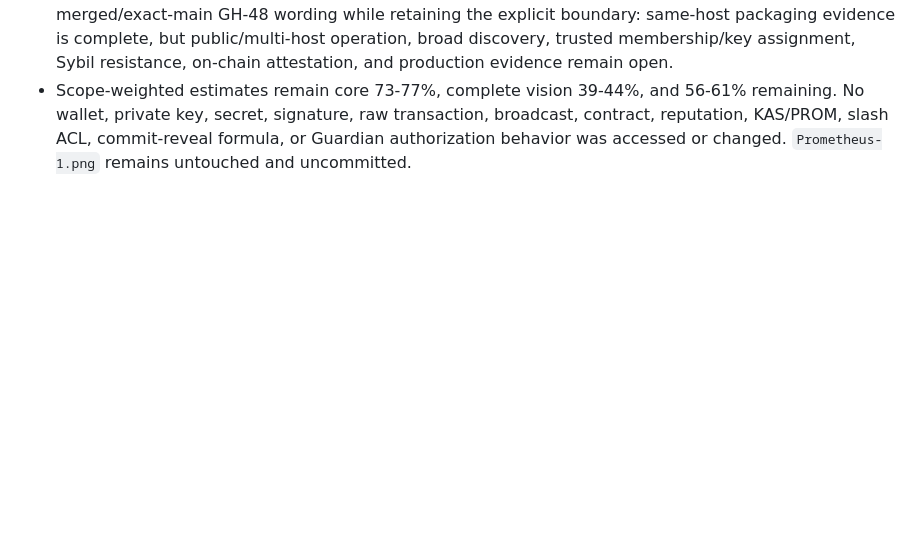
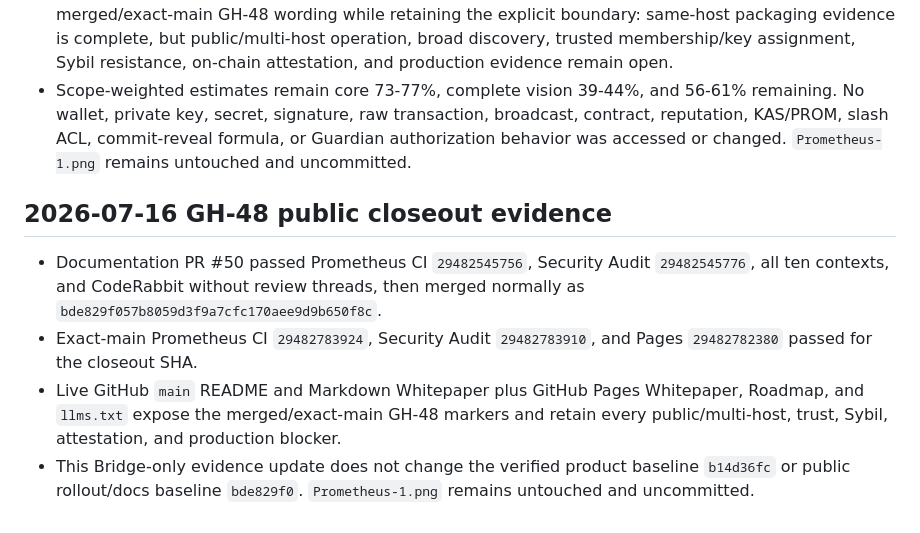
Before and after one commit to NeaBouli/prometheus-, a Markdown page: docs/agent-bridge/ACTION_LOG.md, the part around the change. Rendered like a GitHub page; blank space fills up the shorter version.

Commit message:
docs: record guardian sidecar closeout evidence (#51)

```diff
--- a/docs/agent-bridge/ACTION_LOG.md
+++ b/docs/agent-bridge/ACTION_LOG.md
@@ -589,3 +589,10 @@ Rules for all dev agents:
 - Exact-main Prometheus CI `29481830688`, Security Audit `29481830686`, and Pages `29481830054` passed for the same merge SHA.
 - README, Whitepaper, Roadmap, Backlog, module/runbook docs, Memory, and Bridge now publish merged/exact-main GH-48 wording while retaining the explicit boundary: same-host packaging evidence is complete, but public/multi-host operation, broad discovery, trusted membership/key assignment, Sybil resistance, on-chain attestation, and production evidence remain open.
 - Scope-weighted estimates remain core 73-77%, complete vision 39-44%, and 56-61% remaining. No wallet, private key, secret, signature, raw transaction, broadcast, contract, reputation, KAS/PROM, slash ACL, commit-reveal formula, or Guardian authorization behavior was accessed or changed. `Prometheus-1.png` remains untouched and uncommitted.
+
+## 2026-07-16 GH-48 public closeout evidence
+
+- Documentation PR #50 passed Prometheus CI `29482545756`, Security Audit `29482545776`, all ten contexts, and CodeRabbit without review threads, then merged normally as `bde829f057b8059d3f9a7cfc170aee9d9b650f8c`.
+- Exact-main Prometheus CI `29482783924`, Security Audit `29482783910`, and Pages `29482782380` passed for the closeout SHA.
+- Live GitHub `main` README and Markdown Whitepaper plus GitHub Pages Whitepaper, Roadmap, and `llms.txt` expose the merged/exact-main GH-48 markers and retain every public/multi-host, trust, Sybil, attestation, and production blocker.
+- This Bridge-only evidence update does not change the verified product baseline `b14d36fc` or public rollout/docs baseline `bde829f0`. `Prometheus-1.png` remains untouched and uncommitted.
```
Also changed, not shown: docs/agent-bridge/CODEX_BRIDGE.md (+2 -2 lines).
